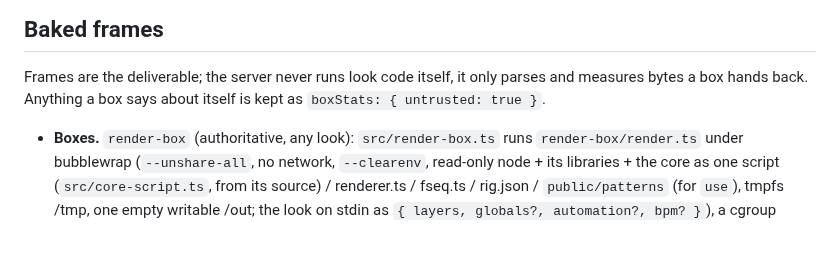
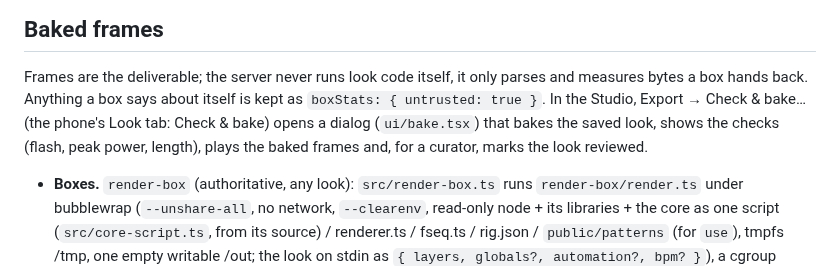
Before and after one commit to big-weary-dog/folly-studio, a Markdown page: SPEC.md, the part around the change. Drawn GitHub-style; blank space fills up the shorter version.

```diff
--- a/SPEC.md
+++ b/SPEC.md
@@ -577,6 +577,9 @@ z across, y up), without a browser; the tests and browser checks do.
 
 Frames are the deliverable; the server never runs look code itself, it only parses and measures
 bytes a box hands back. Anything a box says about itself is kept as `boxStats: { untrusted: true }`.
+In the Studio, Export → Check & bake… (the phone's Look tab: Check & bake) opens a dialog (`ui/bake.tsx`) that
+bakes the saved look, shows the checks (flash, peak power, length), plays the baked frames and, for a curator,
+marks the look reviewed.
 
 - **Boxes.** `render-box` (authoritative, any look): `src/render-box.ts` runs `render-box/render.ts`
   under bubblewrap (`--unshare-all`, no network, `--clearenv`, read-only node + its libraries +
```
Also changed, not shown: DESIGN.md (+2 -2 lines), docs/screenshots/laptop-bake.jpg, 7 other files.
